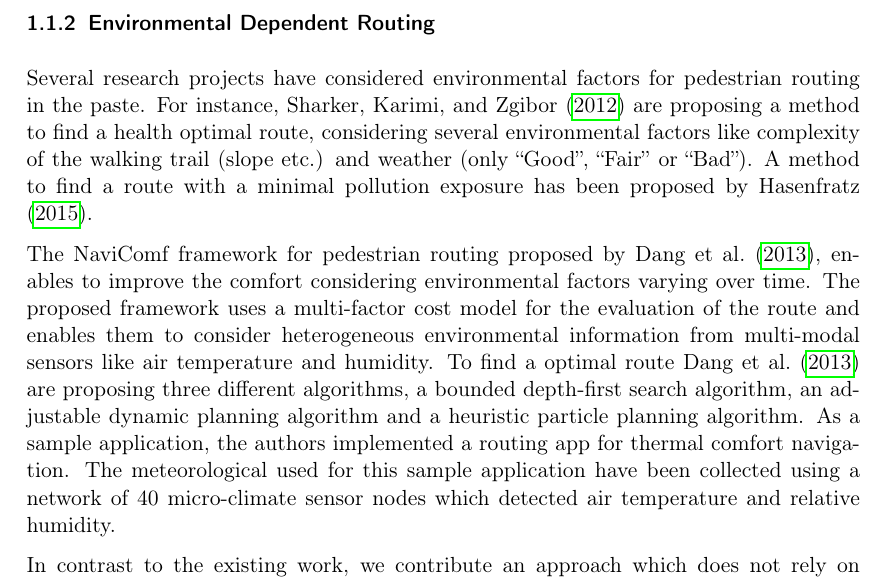
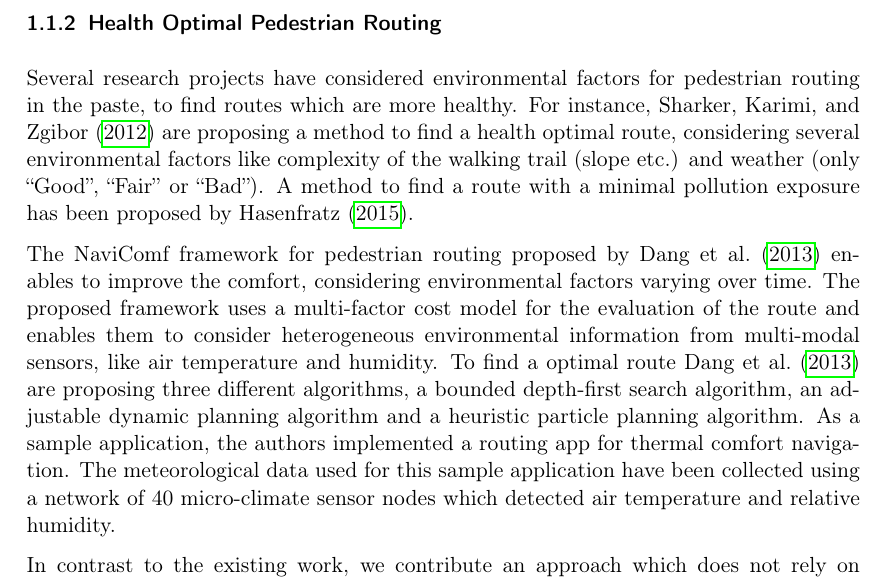
Before and after one commit to joachimrussig/GI_Forum_2017_Paper, a LaTeX paper (paper.tex, which reads introduction.tex): part of page 3 of 14, cut at the place of the change. Compiled offline with pdfLaTeX.

Commit message:
More suitable heading and some small improvments

```diff
--- a/introduction.tex
+++ b/introduction.tex
@@ -38,9 +38,9 @@ For all these indices the following meteorological parameters are important:
 
 Based on the availability of data, in this paper we will use \citeauthor{Steadman1979}'s heat index \parencite{Steadman1979} and, as a simple comparison measure, the air temperature.
 
-\subsubsection{Environmental Dependent Routing}
-Several research projects have considered environmental factors for pedestrian routing in the paste. For instance, \textcite{Sharker2012} are proposing a method to find a health optimal route, considering several environmental factors like complexity of the walking trail (slope etc.) and weather (only “Good”, “Fair” or “Bad”). A method to find a route with a minimal pollution exposure has been proposed by \textcite{Hasenfratz2015}.
+\subsubsection{Health Optimal Pedestrian Routing}
+Several research projects have considered environmental factors for pedestrian routing in the paste, to find routes which are more healthy. For instance, \textcite{Sharker2012} are proposing a method to find a health optimal route, considering several environmental factors like complexity of the walking trail (slope etc.) and weather (only “Good”, “Fair” or “Bad”). A method to find a route with a minimal pollution exposure has been proposed by \textcite{Hasenfratz2015}.
 
-The NaviComf framework for pedestrian routing proposed by \textcite{Dang2013}, enables to improve the comfort considering environmental factors varying over time. The proposed framework uses a multi-factor cost model for the evaluation of the route and enables them to consider heterogeneous environmental information from multi-modal sensors like air temperature and humidity. To find a optimal route \textcite{Dang2013} are proposing three different algorithms,  a bounded depth-first search algorithm, an adjustable dynamic planning algorithm and a heuristic particle planning algorithm. As a sample application, the authors implemented a routing app for thermal comfort navigation. The meteorological used for this sample application have been collected using a network of 40 micro-climate sensor nodes which detected air temperature and relative humidity.
+The NaviComf framework for pedestrian routing proposed by \textcite{Dang2013} enables to improve the comfort, considering environmental factors varying over time. The proposed framework uses a multi-factor cost model for the evaluation of the route and enables them to consider heterogeneous environmental information from multi-modal sensors, like air temperature and humidity. To find a optimal route \textcite{Dang2013} are proposing three different algorithms,  a bounded depth-first search algorithm, an adjustable dynamic planning algorithm and a heuristic particle planning algorithm. As a sample application, the authors implemented a routing app for thermal comfort navigation. The meteorological data used for this sample application have been collected using a network of 40 micro-climate sensor nodes which detected air temperature and relative humidity.
 
 In contrast to the existing work, we contribute an approach which does not rely on extensive sensor networks. We achieve this by combining remote sensing data with in-situ weather stations and the use of a static routing algorithm.
```
Also changed, not shown: paper.pdf.
